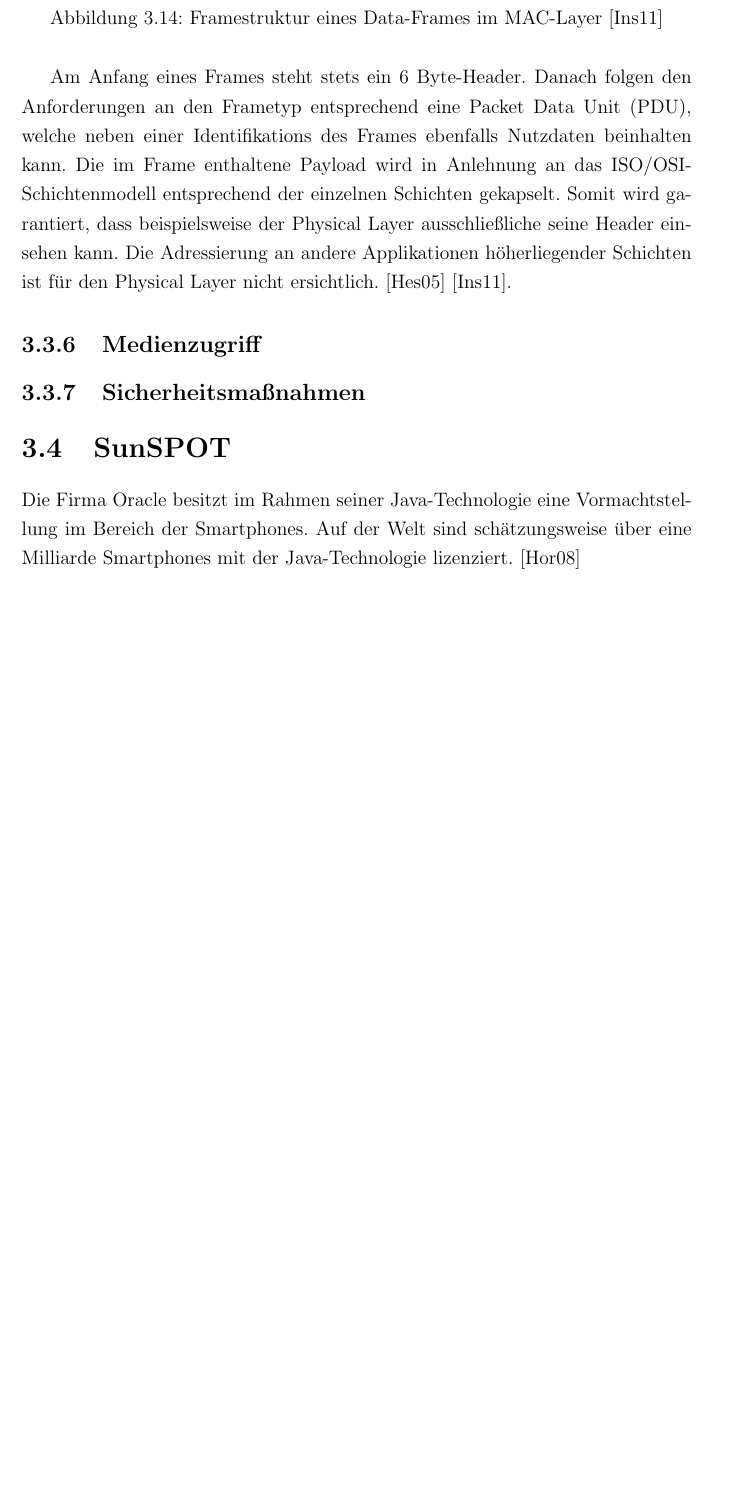
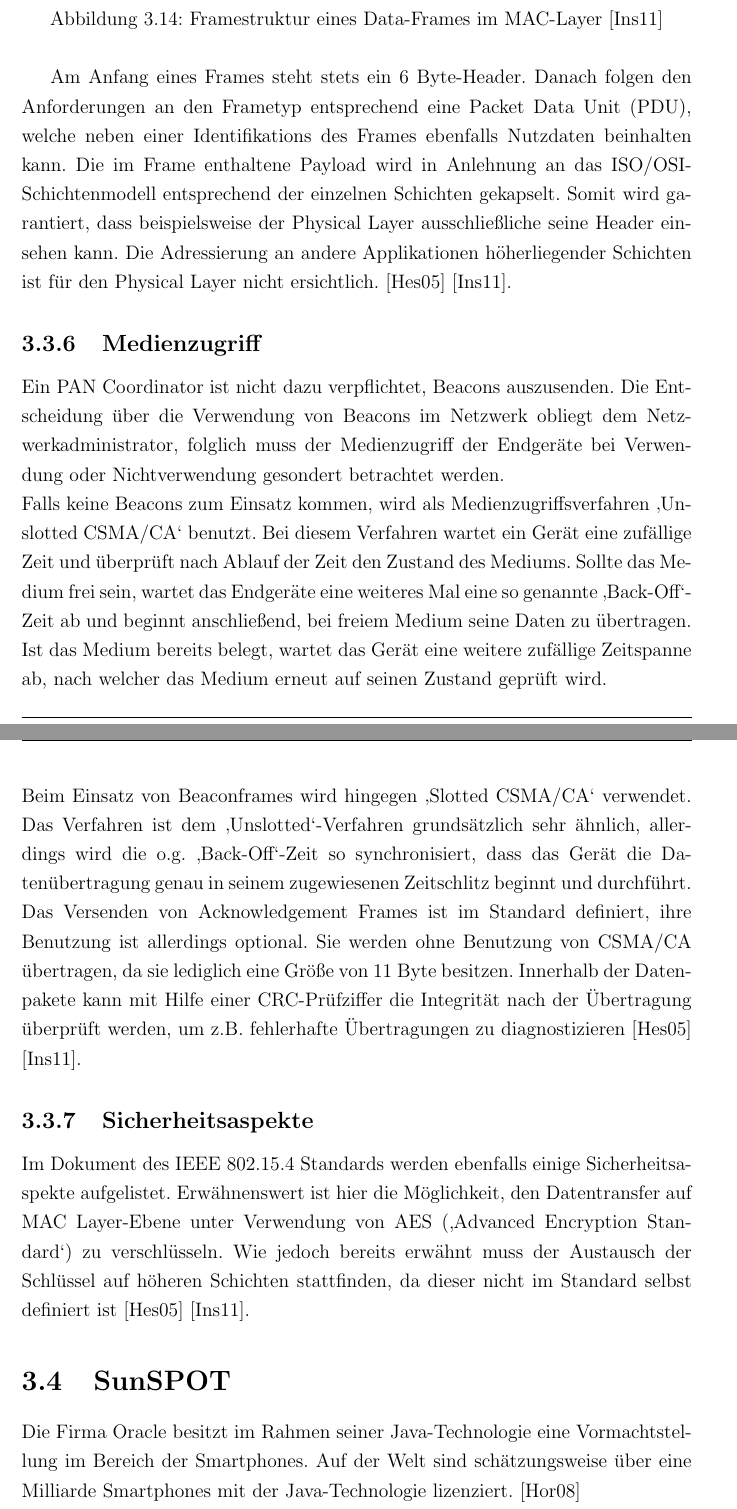
Before and after one commit to nicostaege/Studienarbeit, a LaTeX document (Studienarbeit.tex, which reads Kapitel/Hauptteil/Grundlagen/WirelessSensorNetworks/IEEE802154.tex): part of page 38 of 50 before the commit and two parts of pages 38 and 39 of 51 after it, the two joined at a grey line, cut so that both start at the same text, the shorter picture padded with empty space. Compiled offline with pdfLaTeX.

Commit message:
finished IEEE 802.15.4

```diff
--- a/Kapitel/Hauptteil/Grundlagen/WirelessSensorNetworks/IEEE802154.tex
+++ b/Kapitel/Hauptteil/Grundlagen/WirelessSensorNetworks/IEEE802154.tex
@@ -76,4 +76,11 @@ Am Anfang eines Frames steht stets ein 6 Byte-Header. Danach folgen den Anforder
 
 \subsection{Medienzugriff}\label{ss:Medienzugriff}
 
-\subsection{Sicherheitsma"snahmen}\label{ss:Sicherheitsmassnahmen}
+Ein PAN Coordinator ist nicht dazu verpflichtet, Beacons auszusenden. Die Entscheidung über die Verwendung von Beacons im Netzwerk obliegt dem Netzwerkadministrator, folglich muss der Medienzugriff der Endgeräte bei Verwendung oder Nichtverwendung gesondert betrachtet werden. \\
+Falls keine Beacons zum Einsatz kommen, wird als Medienzugriffsverfahren ‚Unslotted CSMA/CA‘ benutzt. Bei diesem Verfahren wartet ein Gerät eine zufällige Zeit und überprüft nach Ablauf der Zeit den Zustand des Mediums. Sollte das Medium frei sein, wartet das Endgeräte eine weiteres Mal eine so genannte ‚Back-Off‘-Zeit ab und beginnt anschließend, bei freiem Medium seine Daten zu übertragen. Ist das Medium bereits belegt, wartet das Gerät eine weitere zufällige Zeitspanne ab, nach welcher das Medium erneut auf seinen Zustand geprüft wird.\\
+Beim Einsatz von Beaconframes wird hingegen ‚Slotted CSMA/CA‘ verwendet. Das Verfahren ist dem ‚Unslotted‘-Verfahren grundsätzlich sehr ähnlich, allerdings wird die o.g. ‚Back-Off‘-Zeit so synchronisiert, dass das Gerät die Datenübertragung genau in seinem zugewiesenen Zeitschlitz beginnt und durchführt. \\
+Das Versenden von Acknowledgement Frames ist im Standard definiert, ihre Benutzung ist allerdings optional. Sie werden ohne Benutzung von CSMA/CA übertragen, da sie lediglich eine Größe von 11 Byte besitzen. Innerhalb der Datenpakete kann mit Hilfe einer CRC-Prüfziffer die Integrität nach der Übertragung überprüft werden, um z.B. fehlerhafte Übertragungen zu diagnostizieren \cite{d:hesse} \cite{d:ieee}.
+
+\subsection{Sicherheitsaspekte}\label{ss:Sicherheitsaspekte}
+
+Im Dokument des IEEE 802.15.4 Standards werden ebenfalls einige Sicherheitsaspekte aufgelistet. Erwähnenswert ist hier die Möglichkeit, den Datentransfer auf MAC Layer-Ebene unter Verwendung von AES (‚Advanced Encryption Standard‘) zu verschlüsseln. Wie jedoch bereits erwähnt muss der Austausch der Schlüssel auf höheren Schichten stattfinden, da dieser nicht im Standard selbst definiert ist \cite{d:hesse} \cite{d:ieee}.
```
Also changed, not shown: 7 other files.
